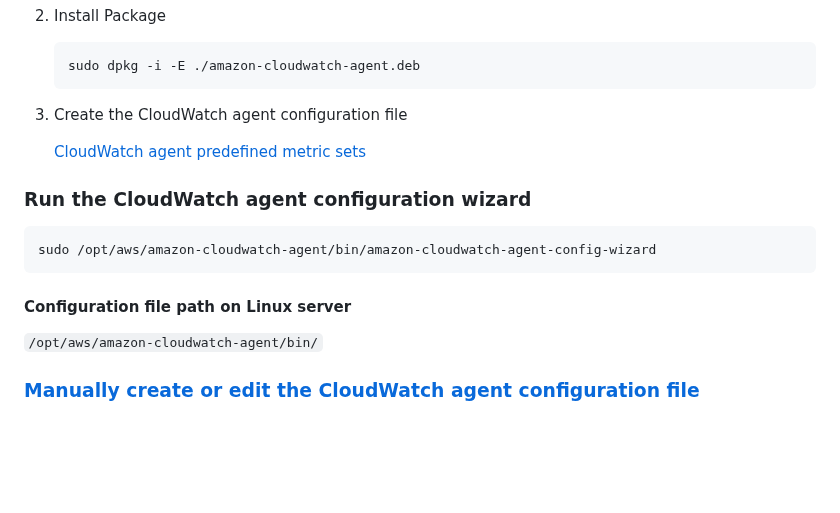
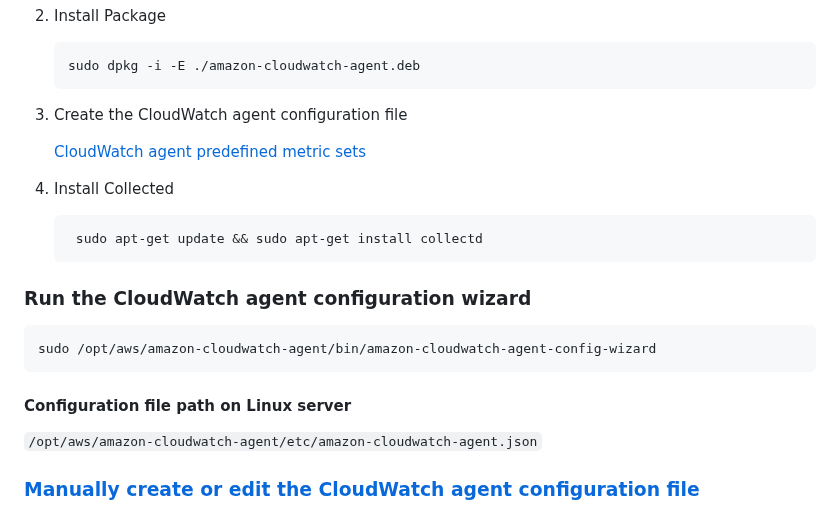
Before and after one commit to DeepakBomjan/aws-cloud, a Markdown page: CloudWatch/Installing_CloudWatch_Agent.md, the part around one of its changes. GitHub-like rendering; blank space fills up the shorter version.

````diff
--- a/CloudWatch/Installing_CloudWatch_Agent.md
+++ b/CloudWatch/Installing_CloudWatch_Agent.md
@@ -16,12 +16,17 @@
 
     [CloudWatch agent predefined metric sets](https://docs.aws.amazon.com/AmazonCloudWatch/latest/monitoring/metrics-collected-by-CloudWatch-agent.html)
 
+4. Install Collected
+    ```bash
+     sudo apt-get update && sudo apt-get install collectd
+     ```
+
 ### Run the CloudWatch agent configuration wizard
 ```bash
 sudo /opt/aws/amazon-cloudwatch-agent/bin/amazon-cloudwatch-agent-config-wizard
 ```
 #### Configuration file path on Linux server
-```/opt/aws/amazon-cloudwatch-agent/bin/```
+```/opt/aws/amazon-cloudwatch-agent/etc/amazon-cloudwatch-agent.json```
 
 ### [Manually create or edit the CloudWatch agent configuration file](https://docs.aws.amazon.com/AmazonCloudWatch/latest/monitoring/CloudWatch-Agent-Configuration-File-Details.html)
 
````
Also changed, not shown: other parts of CloudWatch/Installing_CloudWatch_Agent.md (+192 -1 lines).
